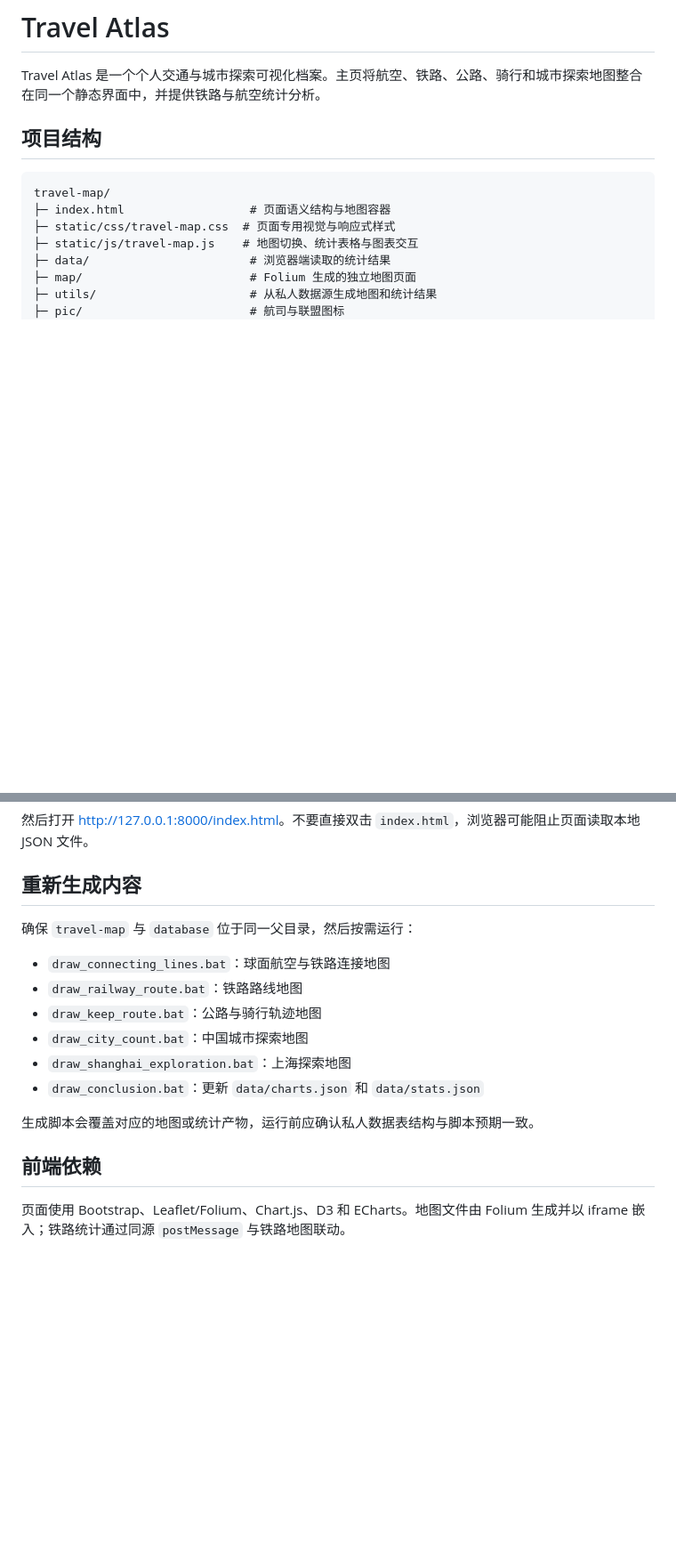
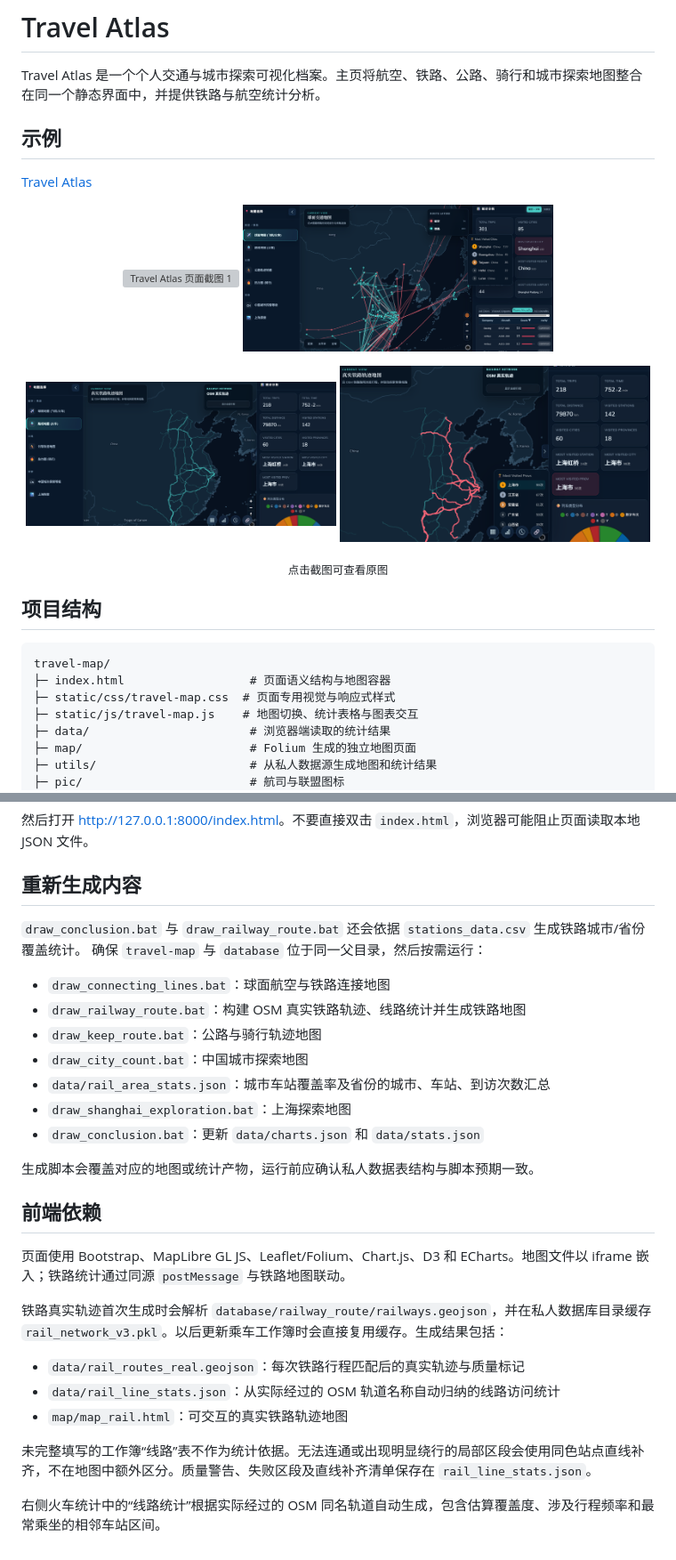
Before and after one commit to Ethenone/Travel-map, a Markdown page: README.md, 2 parts joined by grey strips. Shown at 89% size. Rendered like a GitHub page; pictures changed too: docs/images/travel-atlas-example-2.png (added), docs/images/travel-atlas-example-3.png (added), docs/images/travel-atlas-example-4.png (added); blank space fills up the shorter version; grey boxes are pictures that could not be loaded.

```diff
--- a/README.md
+++ b/README.md
@@ -1,6 +1,29 @@
 # Travel Atlas
 
 Travel Atlas 是一个个人交通与城市探索可视化档案。主页将航空、铁路、公路、骑行和城市探索地图整合在同一个静态界面中，并提供铁路与航空统计分析。
+
+## 示例
+
+[Travel Atlas](https://ethenone.github.io/Travel-map/)
+
+<p align="center">
+  <a href="./docs/images/travel-atlas-overview.png">
+    <img src="./docs/images/travel-atlas-overview.png" width="49%" alt="Travel Atlas 页面截图 1">
+  </a>
+  <a href="./docs/images/travel-atlas-example-2.png">
+    <img src="./docs/images/travel-atlas-example-2.png" width="49%" alt="Travel Atlas 页面截图 2">
+  </a>
+</p>
+<p align="center">
+  <a href="./docs/images/travel-atlas-example-3.png">
+    <img src="./docs/images/travel-atlas-example-3.png" width="49%" alt="Travel Atlas 页面截图 3">
+  </a>
+  <a href="./docs/images/travel-atlas-example-4.png">
+    <img src="./docs/images/travel-atlas-example-4.png" width="49%" alt="Travel Atlas 页面截图 4">
+  </a>
+</p>
+
+<p align="center"><sub>点击截图可查看原图</sub></p>
 
 ## 项目结构
 
@@ -38,12 +61,14 @@ python -m http.server 8000 --bind 127.0.0.1
 
 ## 重新生成内容
 
+`draw_conclusion.bat` 与 `draw_railway_route.bat` 还会依据 `stations_data.csv` 生成铁路城市/省份覆盖统计。
 确保 `travel-map` 与 `database` 位于同一父目录，然后按需运行：
 
 - `draw_connecting_lines.bat`：球面航空与铁路连接地图
-- `draw_railway_route.bat`：铁路路线地图
+- `draw_railway_route.bat`：构建 OSM 真实铁路轨迹、线路统计并生成铁路地图
 - `draw_keep_route.bat`：公路与骑行轨迹地图
 - `draw_city_count.bat`：中国城市探索地图
+- `data/rail_area_stats.json`：城市车站覆盖率及省份的城市、车站、到访次数汇总
 - `draw_shanghai_exploration.bat`：上海探索地图
 - `draw_conclusion.bat`：更新 `data/charts.json` 和 `data/stats.json`
 
@@ -51,4 +76,14 @@ python -m http.server 8000 --bind 127.0.0.1
 
 ## 前端依赖
 
-页面使用 Bootstrap、Leaflet/Folium、Chart.js、D3 和 ECharts。地图文件由 Folium 生成并以 iframe 嵌入；铁路统计通过同源 `postMessage` 与铁路地图联动。
+页面使用 Bootstrap、MapLibre GL JS、Leaflet/Folium、Chart.js、D3 和 ECharts。地图文件以 iframe 嵌入；铁路统计通过同源 `postMessage` 与铁路地图联动。
+
+铁路真实轨迹首次生成时会解析 `database/railway_route/railways.geojson`，并在私人数据库目录缓存 `rail_network_v3.pkl`。以后更新乘车工作簿时会直接复用缓存。生成结果包括：
+
+- `data/rail_routes_real.geojson`：每次铁路行程匹配后的真实轨迹与质量标记
+- `data/rail_line_stats.json`：从实际经过的 OSM 轨道名称自动归纳的线路访问统计
+- `map/map_rail.html`：可交互的真实铁路轨迹地图
+
+未完整填写的工作簿“线路”表不作为统计依据。无法连通或出现明显绕行的局部区段会使用同色站点直线补齐，不在地图中额外区分。质量警告、失败区段及直线补齐清单保存在 `rail_line_stats.json`。
+
+右侧火车统计中的“线路统计”根据实际经过的 OSM 同名轨道自动生成，包含估算覆盖度、涉及行程频率和最常乘坐的相邻车站区间。
```
Also changed, not shown: 13 other files.
